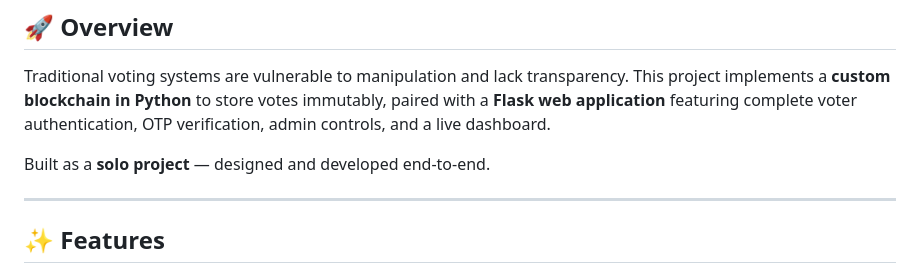
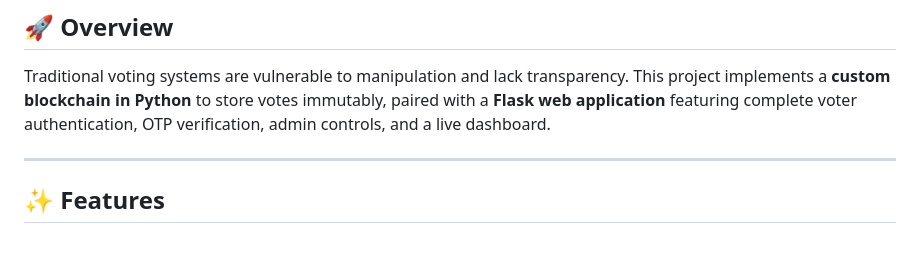
Before and after one commit to gourivathsalya/blockchainlite-votingsystem, a Markdown page: README.md, the part around the change. GitHub-like rendering; blank space fills up the shorter version.

Commit message:
Update README to remove solo project mention
Removed mention of the project being a solo endeavor.

```diff
--- a/README.md
+++ b/README.md
@@ -8,8 +8,6 @@
 ## 🚀 Overview
 
 Traditional voting systems are vulnerable to manipulation and lack transparency. This project implements a **custom blockchain in Python** to store votes immutably, paired with a **Flask web application** featuring complete voter authentication, OTP verification, admin controls, and a live dashboard.
-
-Built as a **solo project** — designed and developed end-to-end.
 
 ---
 
```
